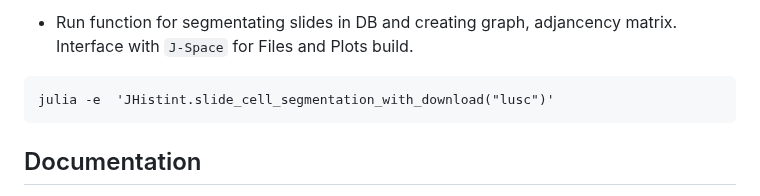
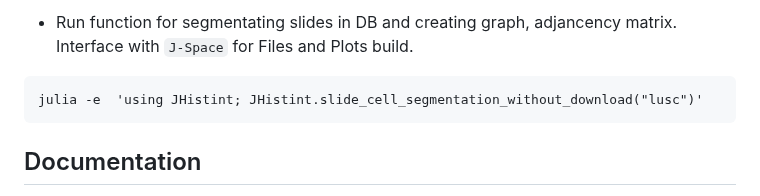
Before and after one commit to BIMIB-DISCo/JHistint.jl, a Markdown page: README.md, the part around the change. Drawn GitHub-style.

````diff
--- a/README.md
+++ b/README.md
@@ -115,7 +115,7 @@ julia -e  'cd("/home/nmandelli/.julia/packages/JHistint/______/"); using Pkg; Pk
 The demo is structured for 3 histological slides, therefore it is sufficient to interrupt the execution after downloading the first 3 slides (using `Ctrl + C`). The output will be displayed on the screen.
 * Run function for segmentating slides in DB and creating graph, adjancency matrix. Interface with `J-Space` for Files and Plots build.
 ```
-julia -e  'JHistint.slide_cell_segmentation_with_download("lusc")'
+julia -e  'using JHistint; JHistint.slide_cell_segmentation_without_download("lusc")'
 ```
 
 ## Documentation
````
